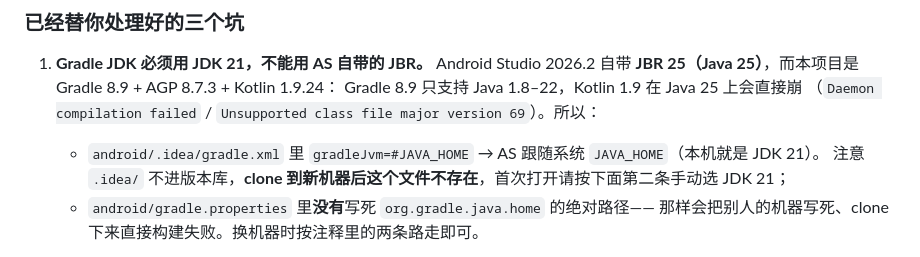
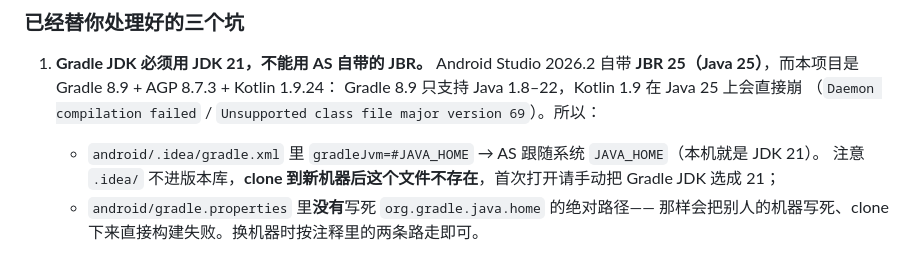
Before and after one commit to HarryXZX/Hang2048-APK, a Markdown page: README.md, the part around the change. Rendered like a GitHub page.

Commit message:
docs: 修正 README 中 Gradle JDK 的指引措辞

```diff
--- a/README.md
+++ b/README.md
@@ -85,7 +85,7 @@ Hang2048-APK/
    Gradle 8.9 只支持 Java 1.8–22，Kotlin 1.9 在 Java 25 上会直接崩
    （`Daemon compilation failed` / `Unsupported class file major version 69`）。所以：
    - `android/.idea/gradle.xml` 里 `gradleJvm=#JAVA_HOME` → AS 跟随系统 `JAVA_HOME`（本机就是 JDK 21）。
-     注意 `.idea/` 不进版本库，**clone 到新机器后这个文件不存在**，首次打开请按下面第二条手动选 JDK 21；
+     注意 `.idea/` 不进版本库，**clone 到新机器后这个文件不存在**，首次打开请手动把 Gradle JDK 选成 21；
    - `android/gradle.properties` 里**没有**写死 `org.gradle.java.home` 的绝对路径——
      那样会把别人的机器写死、clone 下来直接构建失败。换机器时按注释里的两条路走即可。
 
```
